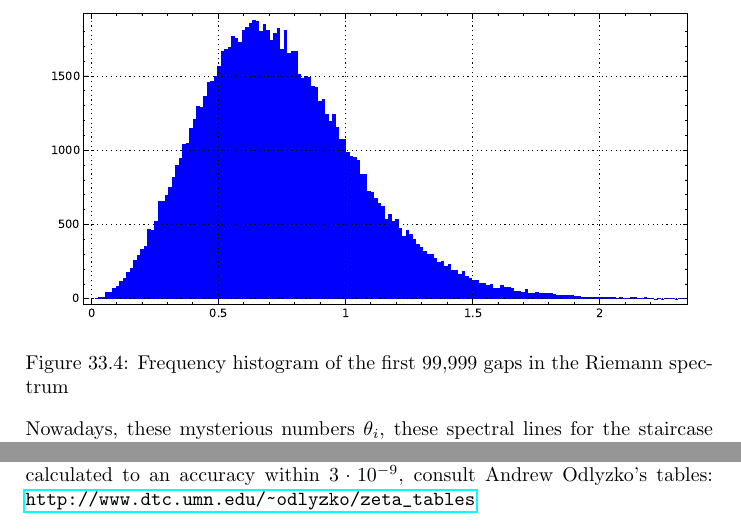
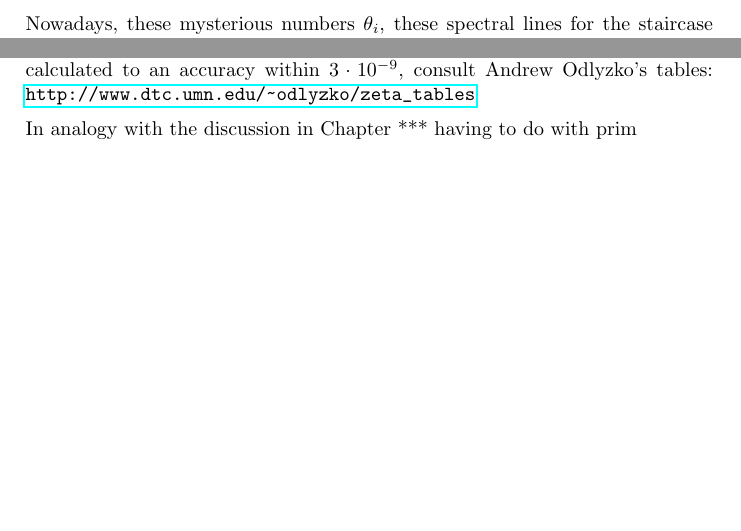
Before and after one commit to williamstein/rh, a LaTeX thesis (rh/rh.tex): two parts of page 110 of 134, joined at a grey line, cut at the place of the change, the shorter picture padded with empty space. Compiled offline with pdfLaTeX.

Commit message:
auto-commit

```diff
--- a/rh/rh.tex
+++ b/rh/rh.tex
@@ -3625,8 +3625,6 @@ curve (the error term is bounded by a constant times $\log T$).
 
 
 
-\ill{riemann_spectrum_gaps}{0.95}{Frequency histogram of the
-first 99{,}999 gaps in the Riemann spectrum\label{fig:riemann_spectrum_gaps}}
 
 Nowadays, these mysterious numbers $\theta_i$, these spectral lines for the
 staircase of primes, are known in great abundance and to great accuracy.  Here is the smallest
@@ -3660,6 +3658,8 @@ $2{,}001{,}052$
  of these $\theta_i$'s calculated to an accuracy
 within $3\cdot 10^{-9}$, consult Andrew Odlyzko's tables:
 \url{http://www.dtc.umn.edu/~odlyzko/zeta_tables}
+
+ In analogy with the discussion in Chapter *** having to do with prim
 
 \chapter{ Further questions about the Riemann Spectrum}
 
```
